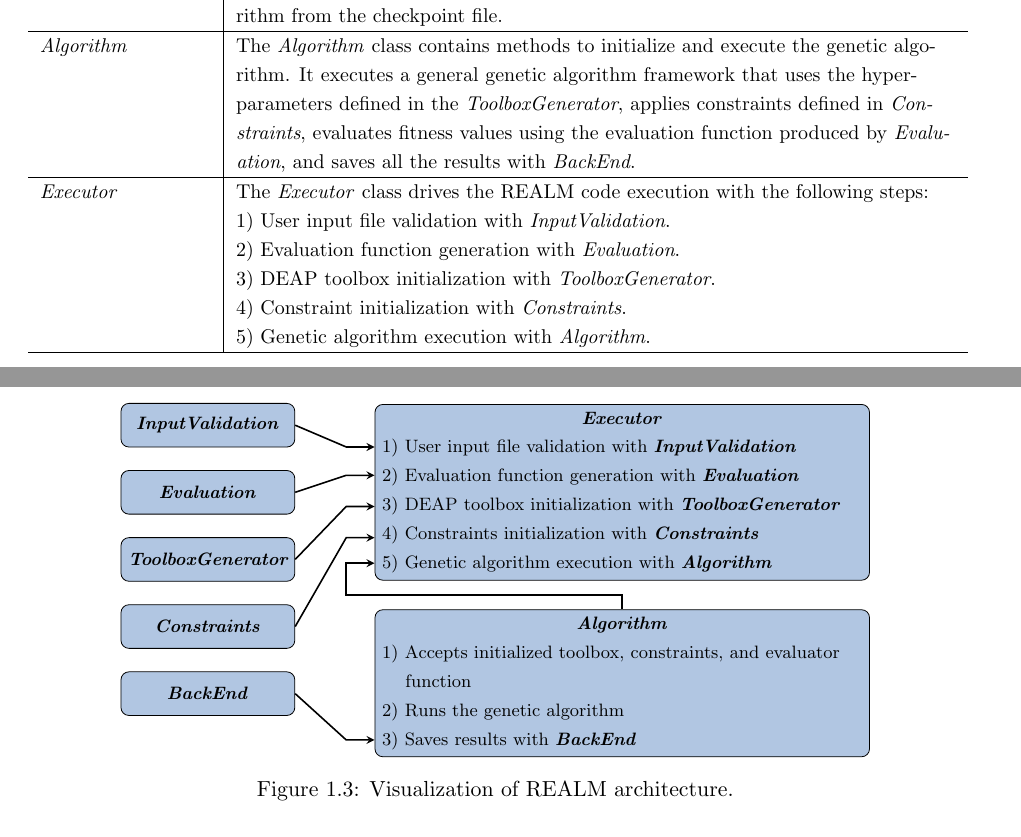
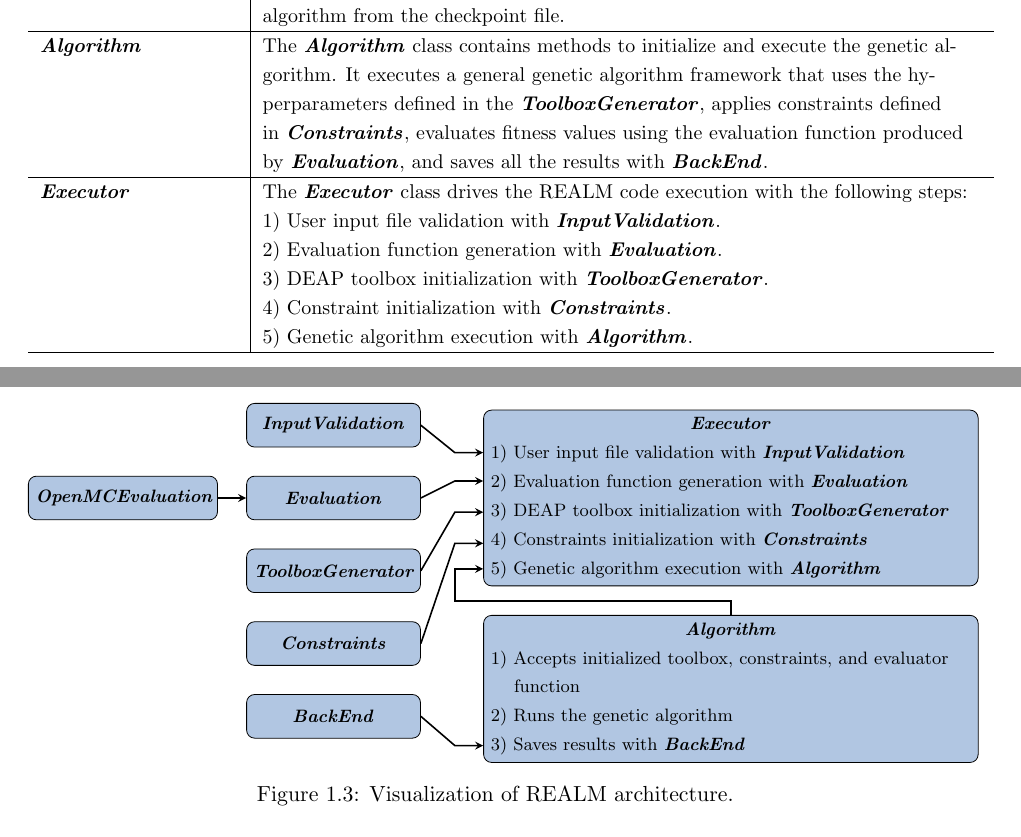
Before and after one commit to gwenchee/2021-chee-prelim, a LaTeX thesis (docs/2021-chee-prelim.tex, which reads docs/realm.tex): two parts of pages 8 and 9 of 10, joined at a grey line, cut so that both start at the same text. Compiled offline with pdfLaTeX.

Commit message:
tikx plot

```diff
--- a/docs/2021-chee-prelim.tex
+++ b/docs/2021-chee-prelim.tex
@@ -77,6 +77,8 @@
 text width=1em, text centered, rounded corners, minimum height=1em]
 \tikzstyle{b72block} = [rectangle, draw, fill=illiniblue,
 text width=7.3em, text centered, rounded corners, minimum height=2em]
+\tikzstyle{b82block} = [rectangle, draw, fill=illiniblue,
+text width=8em, text centered, rounded corners, minimum height=2em]
 \tikzstyle{b223block} = [rectangle, draw, fill=illiniblue,
 text width=22em, text centered, rounded corners, minimum height=3em]
 \usepackage[document]{ragged2e}
--- a/docs/realm.tex
+++ b/docs/realm.tex
@@ -258,35 +258,36 @@
     genetic algorithm population results into a pickled checkpoint file and to
     restart a partially completed genetic algorithm from the checkpoint file. \\
     \hline
-    \textit{Algorithm} & The \textit{Algorithm} class contains methods to
+    \textbf{\textit{Algorithm}} & The \textbf{\textit{Algorithm}} class contains methods to
     initialize and execute the genetic algorithm. It executes a general genetic
     algorithm framework that uses the hyperparameters defined in the
-    \textit{ToolboxGenerator}, applies constraints defined in
-    \textit{Constraints}, evaluates fitness values using the evaluation
-    function produced by \textit{Evaluation}, and saves all the results
-    with \textit{BackEnd}. \\
+    \textbf{\textit{ToolboxGenerator}}, applies constraints defined in
+    \textbf{\textit{Constraints}}, evaluates fitness values using the evaluation
+    function produced by \textbf{\textit{Evaluation}}, and saves all the results
+    with \textbf{\textit{BackEnd}}. \\
     \hline
-    \textit{Executor} & The \textit{Executor} class drives the \gls{REALM} code
+    \textbf{\textit{Executor}} & The \textbf{\textit{Executor}} class drives the \gls{REALM} code
     execution with the following steps: \\
-    & 1) User input file validation with \textit{InputValidation}. \\
-    & 2) Evaluation function generation with \textit{Evaluation}. \\
-    & 3) DEAP toolbox initialization with \textit{ToolboxGenerator}. \\
-    & 4) Constraint initialization with \textit{Constraints}. \\
-    & 5) Genetic algorithm execution with \textit{Algorithm}. \\
+    & 1) User input file validation with \textbf{\textit{InputValidation}}. \\
+    & 2) Evaluation function generation with \textbf{\textit{Evaluation}}. \\
+    & 3) DEAP toolbox initialization with \textbf{\textit{ToolboxGenerator}}. \\
+    & 4) Constraint initialization with \textbf{\textit{Constraints}}. \\
+    & 5) Genetic algorithm execution with \textbf{\textit{Algorithm}}. \\
     \hline
     \end{tabular}
     \end{table}
 
 \begin{figure}[]
     \centering
-    \begin{tikzpicture}[node distance=0.4cm]
+    \begin{tikzpicture}[node distance=0.5cm]
         \tikzstyle{every node}=[font=\footnotesize]
         \node (1) [b72block] {\textbf{\textit{InputValidation}}};
         \node (2) [b72block, below=of 1] {\textbf{\textit{Evaluation}}};
+        \node (9) [b82block, left=of 2] {\textbf{\textit{OpenMCEvaluation}}};
         \node (3) [b72block, below=of 2] {\textbf{\textit{ToolboxGenerator}}};
         \node (4) [b72block, below=of 3] {\textbf{\textit{Constraints}}};
         \node (5) [b72block, below=of 4] {\textbf{\textit{BackEnd}}};
-        \node (6) [b223block, right=of 2, yshift=0cm, xshift=1cm]
+        \node (6) [b223block, right=of 2, yshift=0cm, xshift=0.6cm]
         {\baselineskip=14.5pt \textbf{\textit{Executor}} \\ \raggedright
         1) User input file validation with \textbf{\textit{InputValidation}} \\
         2) Evaluation function generation with \textbf{\textit{Evaluation}} \\
@@ -295,9 +296,10 @@
         5) Genetic algorithm execution with \textbf{\textit{Algorithm}} \\};
         \draw [arrow] (1) -- ([shift={(0cm,0cm)}]1.east) -- ([shift={(-0.5cm,0.8cm)}]6.west)--([shift={(0cm,0.8cm)}]6.west);
         \draw [arrow] (2) -- ([shift={(0cm,0cm)}]2.east) -- ([shift={(-0.5cm,0.3cm)}]6.west)--([shift={(0cm,0.3cm)}]6.west);
+        \draw [arrow] (9) -- ([shift={(0cm,0cm)}]9.east) -- ([shift={(0cm,0cm)}]2.west);
         \draw [arrow] (3) -- ([shift={(0cm,0cm)}]3.east) -- ([shift={(-0.5cm,-0.25cm)}]6.west)--([shift={(0cm,-0.25cm)}]6.west);
         \draw [arrow] (4) -- ([shift={(0cm,0cm)}]4.east) -- ([shift={(-0.5cm,-0.8cm)}]6.west)--([shift={(0cm,-0.8cm)}]6.west);
-        \node (7) [b223block, right=of 4, yshift=-1cm, xshift=1cm]
+        \node (7) [b223block, right=of 4, yshift=-0.8cm, xshift=0.6cm]
         {\baselineskip=14.5pt \textbf{\textit{Algorithm}} \\ \raggedright
         1) Accepts initialized toolbox, constraints, and evaluator \\ \hspace{0.3cm} function \\
         2) Runs the genetic algorithm \\
```
Also changed, not shown: docs/realm.tex (14 more changed lines).
